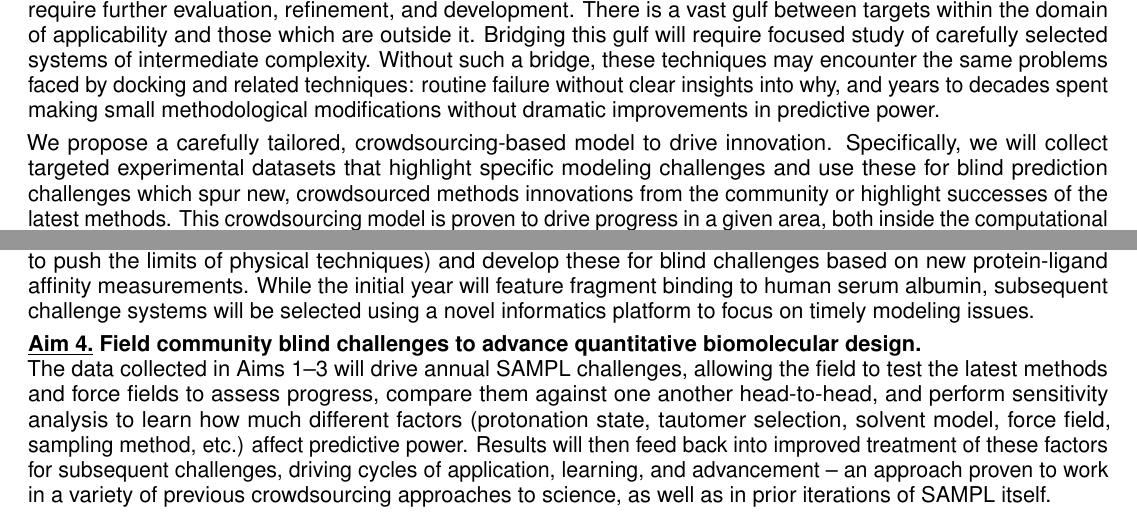
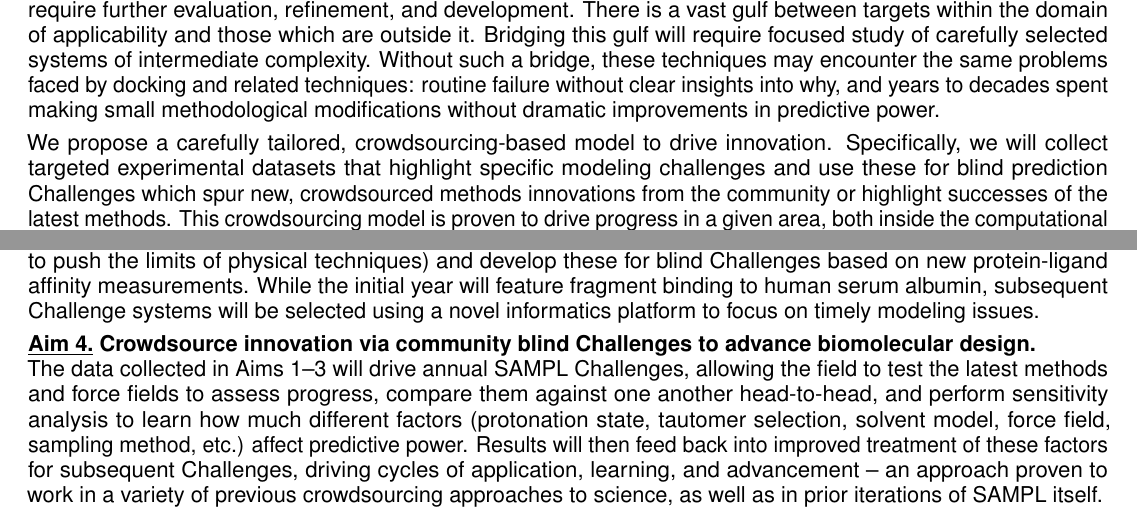
Before and after one commit to choderalab/SAMPL-R01, a LaTeX document (latex/Specific Aims.tex): two parts of the page, joined at a grey line, cut so that both start at the same text. Compiled offline with pdfLaTeX.

Commit message:
Switch title of Aim 4

```diff
--- a/latex/Specific Aims.tex
+++ b/latex/Specific Aims.tex
@@ -141,11 +142,12 @@ Host guest systems are some of the simplest cases of molecular recognition, and
 
 %{\bf \underline{Aim 3.} Generate biologically relevant advanced model systems for protein-ligand binding challenges.}\\
 {\bf \underline{Aim 3.} Develop model protein-ligand systems that isolate specific modeling challenges of drug targets.}\\
-We will identify suitable biological protein-ligand model systems that isolate individual modeling challenges (selected to push the limits of physical techniques) and develop these for blind challenges based on new protein-ligand affinity measurements.
-While the initial year will feature fragment binding to human serum albumin, subsequent challenge systems will be selected using a novel informatics platform to focus on timely modeling issues.
+We will identify suitable biological protein-ligand model systems that isolate individual modeling challenges (selected to push the limits of physical techniques) and develop these for blind Challenges based on new protein-ligand affinity measurements.
+While the initial year will feature fragment binding to human serum albumin, subsequent Challenge systems will be selected using a novel informatics platform to focus on timely modeling issues.
 
 %{\bf \underline{Aim 4.} Coordinate, run, and analyze blind challenges to advance modeling of binding.} \\
-{\bf \underline{Aim 4.} Field community blind challenges to advance quantitative biomolecular design.} \\
-The data collected in Aims 1--3 will drive annual SAMPL challenges, allowing the field to test the latest methods and force fields to assess progress, compare them against one another head-to-head, and perform sensitivity analysis to learn how much different factors (protonation state, tautomer selection, solvent model, force field, sampling method, etc.) affect predictive power.
-Results will then feed back into improved treatment of these factors for subsequent challenges, driving cycles of application, learning, and advancement -- an approach proven to work in a variety of previous crowdsourcing approaches to science, as well as in prior iterations of  SAMPL itself.
+%{\bf \underline{Aim 4.} Field community blind Challenges to advance quantitative biomolecular design.} \\
+{\bf \underline{Aim 4.} Crowdsource innovation via community blind Challenges to advance biomolecular design.} \\
+The data collected in Aims 1--3 will drive annual SAMPL Challenges, allowing the field to test the latest methods and force fields to assess progress, compare them against one another head-to-head, and perform sensitivity analysis to learn how much different factors (protonation state, tautomer selection, solvent model, force field, sampling method, etc.) affect predictive power.
+Results will then feed back into improved treatment of these factors for subsequent Challenges, driving cycles of application, learning, and advancement -- an approach proven to work in a variety of previous crowdsourcing approaches to science, as well as in prior iterations of  SAMPL itself.
 
```
Also changed, not shown: latex/Specific Aims.tex (13 more changed lines).
